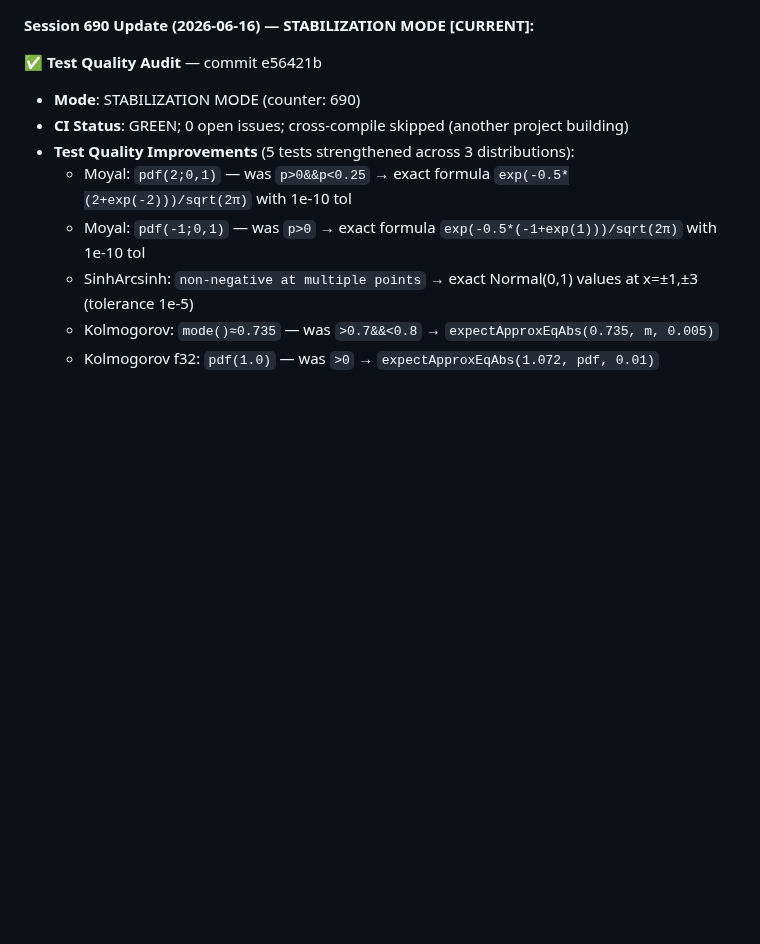
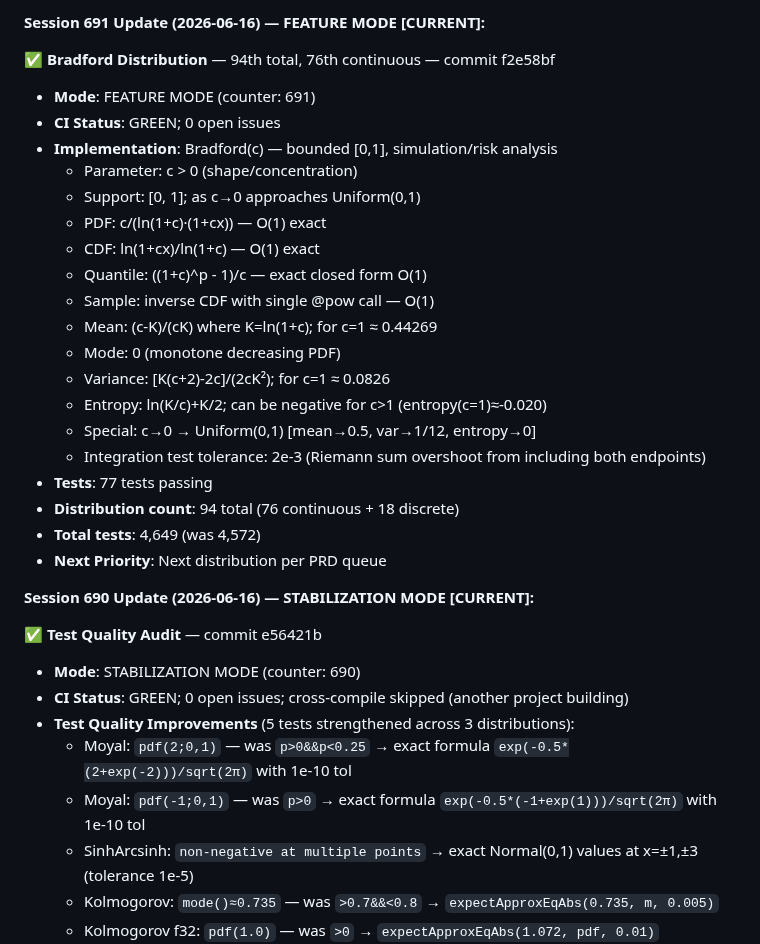
Before and after one commit to yusa-imit/zuda, a Markdown page: .claude/memory/project-context.md, the part around the change. Rendered like a GitHub page; blank space fills up the shorter version.

Commit message:
chore: update session memory

```diff
--- a/.claude/memory/project-context.md
+++ b/.claude/memory/project-context.md
@@ -1,3 +1,26 @@
+**Session 691 Update (2026-06-16) — FEATURE MODE [CURRENT]:**
+
+✅ **Bradford Distribution** — 94th total, 76th continuous — commit f2e58bf
+- **Mode**: FEATURE MODE (counter: 691)
+- **CI Status**: GREEN; 0 open issues
+- **Implementation**: Bradford(c) — bounded [0,1], simulation/risk analysis
+  * Parameter: c > 0 (shape/concentration)
+  * Support: [0, 1]; as c→0 approaches Uniform(0,1)
+  * PDF: c/(ln(1+c)·(1+cx)) — O(1) exact
+  * CDF: ln(1+cx)/ln(1+c) — O(1) exact
+  * Quantile: ((1+c)^p - 1)/c — exact closed form O(1)
+  * Sample: inverse CDF with single @pow call — O(1)
+  * Mean: (c-K)/(cK) where K=ln(1+c); for c=1 ≈ 0.44269
+  * Mode: 0 (monotone decreasing PDF)
+  * Variance: [K(c+2)-2c]/(2cK²); for c=1 ≈ 0.0826
+  * Entropy: ln(K/c)+K/2; can be negative for c>1 (entropy(c=1)≈-0.020)
+  * Special: c→0 → Uniform(0,1) [mean→0.5, var→1/12, entropy→0]
+  * Integration test tolerance: 2e-3 (Riemann sum overshoot from including both endpoints)
+- **Tests**: 77 tests passing
+- **Distribution count**: 94 total (76 continuous + 18 discrete)
+- **Total tests**: 4,649 (was 4,572)
+- **Next Priority**: Next distribution per PRD queue
+
 **Session 690 Update (2026-06-16) — STABILIZATION MODE [CURRENT]:**
 
 ✅ **Test Quality Audit** — commit e56421b
```
